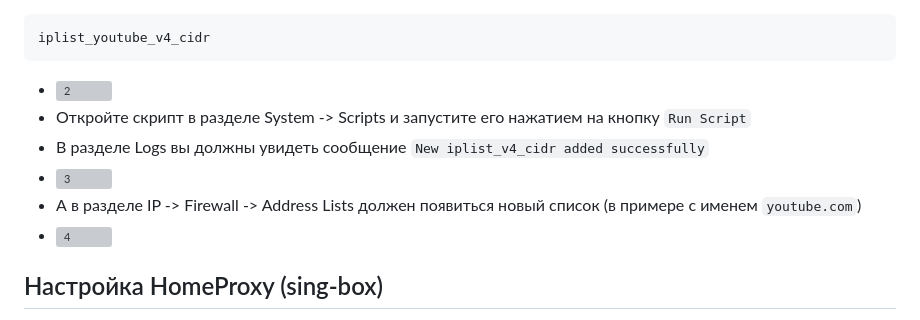
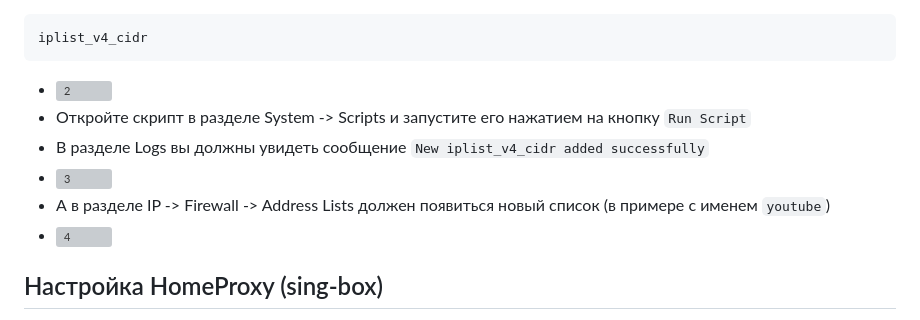
Before and after one commit to rekryt/iplist, a Markdown page: README.md, the part around the change. Drawn GitHub-style; grey boxes are pictures that could not be loaded.

Commit message:
docs: use groups for mikrotik lists names, update script format

````diff
--- a/README.md
+++ b/README.md
@@ -174,13 +174,13 @@ php index.php
 - В качестве `Start time` укажите время для старта задания (пример: `00:05:00`). Для `Interval` введите значение `1d 00:00:00`.
 - В поле `On event` введите имя скрипта
 ```
-iplist_youtube_v4_cidr
+iplist_v4_cidr
 ```
 - ![2](https://github.com/user-attachments/assets/c3e7277a-5c0f-4413-885f-87efb13ac5cf)
 - Откройте скрипт в разделе System -> Scripts и запустите его нажатием на кнопку `Run Script`
 - В разделе Logs вы должны увидеть сообщение `New iplist_v4_cidr added successfully`
 - ![3](https://github.com/user-attachments/assets/6d631a64-68cf-46bc-82d9-d58332e4112c)
-- А в разделе IP -> Firewall -> Address Lists должен появиться новый список (в примере с именем `youtube.com`)
+- А в разделе IP -> Firewall -> Address Lists должен появиться новый список (в примере с именем `youtube`)
 - ![4](https://github.com/user-attachments/assets/bb9ada57-60eb-40df-a031-7a0bc05bc4cb)
 
 ## Настройка HomeProxy (sing-box)
````
Also changed, not shown: README.en.md (+1 -1 lines).
